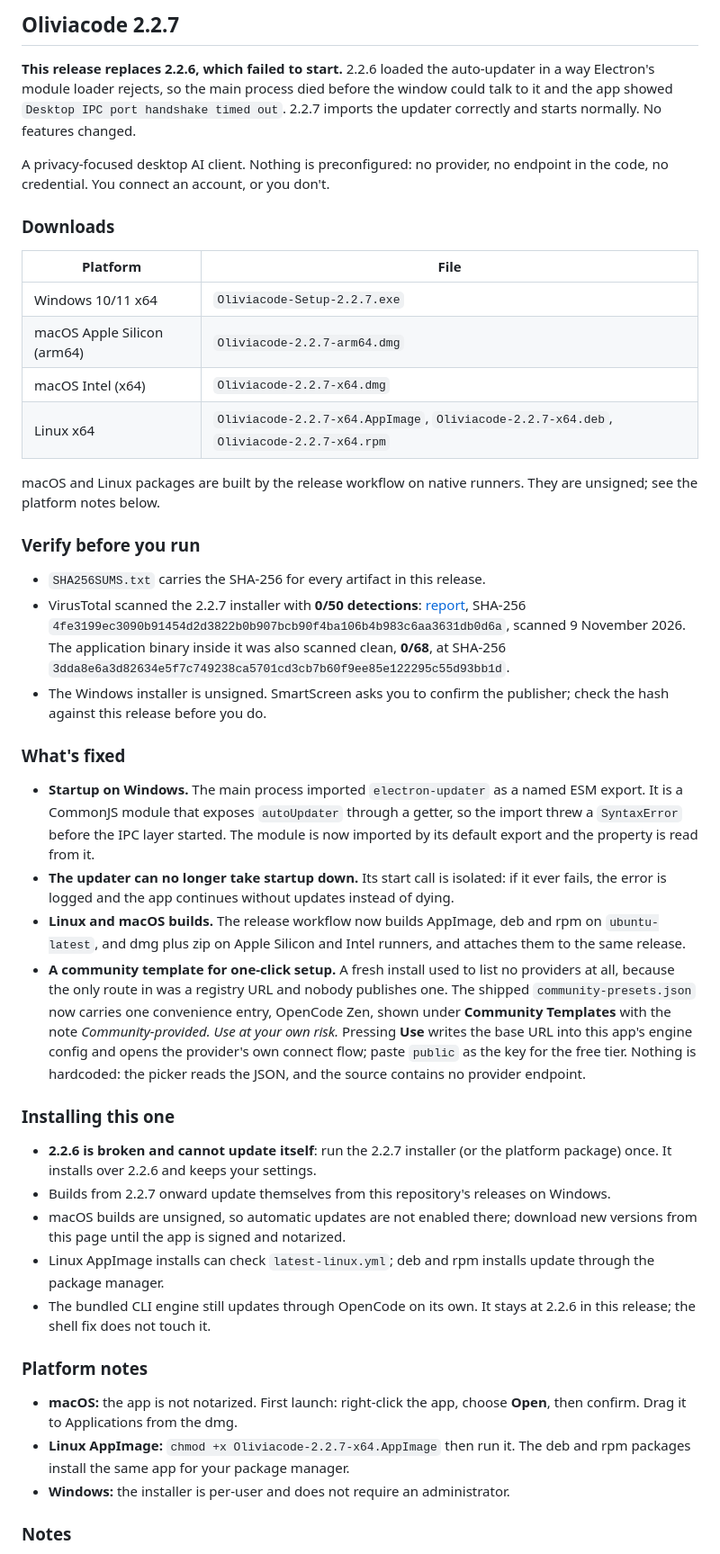
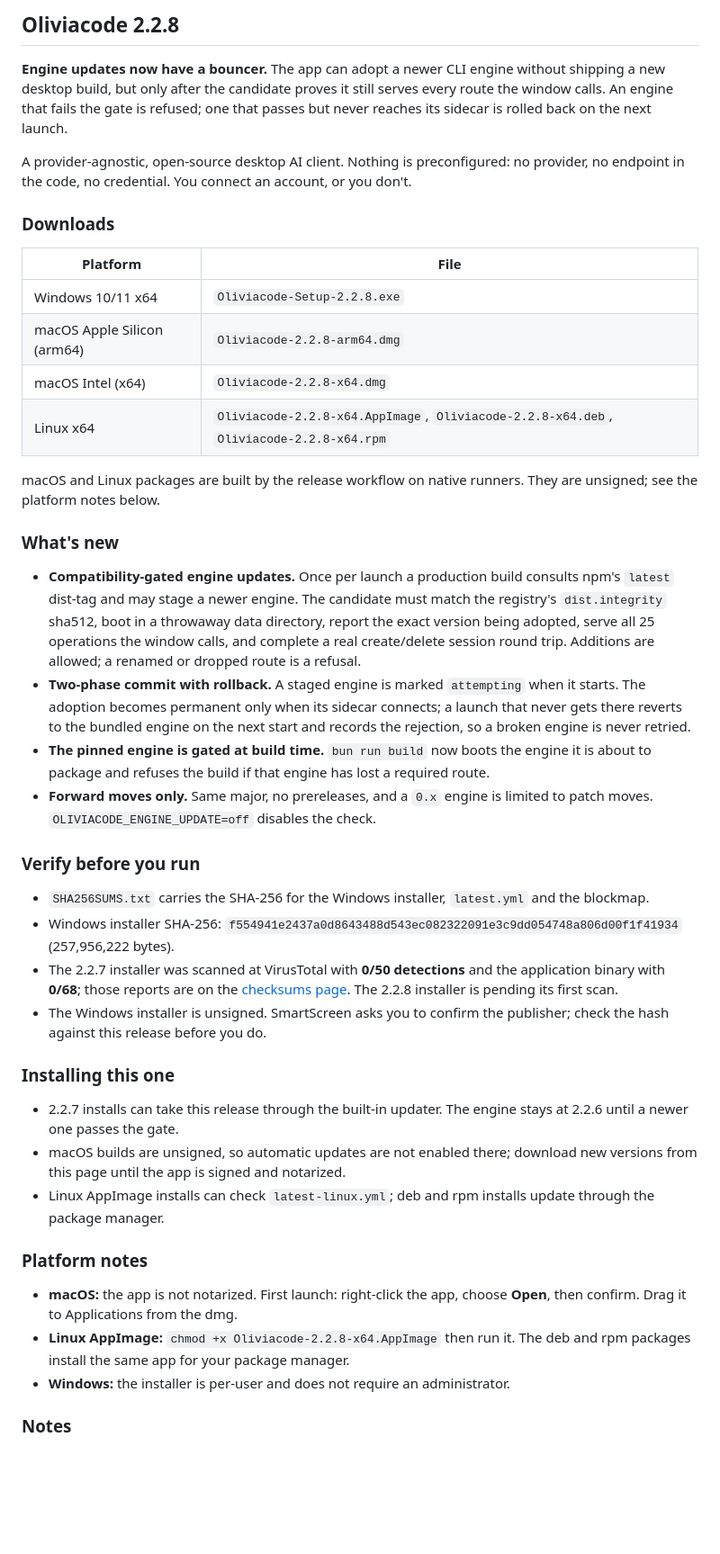
Before and after one commit to 9562295450/Oliviacode, a Markdown page: .github/RELEASE_NOTES.md, the part around the change. Shown at 90% size. Rendered like a GitHub page; blank space fills up the shorter version.

```diff
--- a/.github/RELEASE_NOTES.md
+++ b/.github/RELEASE_NOTES.md
@@ -1,67 +1,62 @@
-## Oliviacode 2.2.7
+## Oliviacode 2.2.8
 
-**This release replaces 2.2.6, which failed to start.** 2.2.6 loaded the auto-updater in a way
-Electron's module loader rejects, so the main process died before the window could talk to it and
-the app showed `Desktop IPC port handshake timed out`. 2.2.7 imports the updater correctly and
-starts normally. No features changed.
+**Engine updates now have a bouncer.** The app can adopt a newer CLI engine without shipping a
+new desktop build, but only after the candidate proves it still serves every route the window
+calls. An engine that fails the gate is refused; one that passes but never reaches its sidecar is
+rolled back on the next launch.
 
-A privacy-focused desktop AI client. Nothing is preconfigured: no provider, no endpoint in the
-code, no credential. You connect an account, or you don't.
+A provider-agnostic, open-source desktop AI client. Nothing is preconfigured: no provider, no
+endpoint in the code, no credential. You connect an account, or you don't.
 
 ### Downloads
 | Platform | File |
 | --- | --- |
-| Windows 10/11 x64 | `Oliviacode-Setup-2.2.7.exe` |
-| macOS Apple Silicon (arm64) | `Oliviacode-2.2.7-arm64.dmg` |
-| macOS Intel (x64) | `Oliviacode-2.2.7-x64.dmg` |
-| Linux x64 | `Oliviacode-2.2.7-x64.AppImage`, `Oliviacode-2.2.7-x64.deb`, `Oliviacode-2.2.7-x64.rpm` |
+| Windows 10/11 x64 | `Oliviacode-Setup-2.2.8.exe` |
+| macOS Apple Silicon (arm64) | `Oliviacode-2.2.8-arm64.dmg` |
+| macOS Intel (x64) | `Oliviacode-2.2.8-x64.dmg` |
+| Linux x64 | `Oliviacode-2.2.8-x64.AppImage`, `Oliviacode-2.2.8-x64.deb`, `Oliviacode-2.2.8-x64.rpm` |
 
 macOS and Linux packages are built by the release workflow on native runners. They are unsigned;
 see the platform notes below.
 
+### What's new
+- **Compatibility-gated engine updates.** Once per launch a production build consults npm's
+  `latest` dist-tag and may stage a newer engine. The candidate must match the registry's
+  `dist.integrity` sha512, boot in a throwaway data directory, report the exact version being
+  adopted, serve all 25 operations the window calls, and complete a real create/delete session
+  round trip. Additions are allowed; a renamed or dropped route is a refusal.
+- **Two-phase commit with rollback.** A staged engine is marked `attempting` when it starts. The
+  adoption becomes permanent only when its sidecar connects; a launch that never gets there
+  reverts to the bundled engine on the next start and records the rejection, so a broken engine
+  is never retried.
+- **The pinned engine is gated at build time.** `bun run build` now boots the engine it is about
+  to package and refuses the build if that engine has lost a required route.
+- **Forward moves only.** Same major, no prereleases, and a `0.x` engine is limited to patch
+  moves. `OLIVIACODE_ENGINE_UPDATE=off` disables the check.
+
 ### Verify before you run
-- `SHA256SUMS.txt` carries the SHA-256 for every artifact in this release.
-- VirusTotal scanned the 2.2.7 installer with **0/50 detections**:
-  [report](https://www.virustotal.com/gui/file/4fe3199ec3090b91454d2d3822b0b907bcb90f4ba106b4b983c6aa3631db0d6a),
-  SHA-256 `4fe3199ec3090b91454d2d3822b0b907bcb90f4ba106b4b983c6aa3631db0d6a`, scanned 9 November
-  2026. The application binary inside it was also scanned clean, **0/68**, at SHA-256
-  `3dda8e6a3d82634e5f7c749238ca5701cd3cb7b60f9ee85e122295c55d93bb1d`.
+- `SHA256SUMS.txt` carries the SHA-256 for the Windows installer, `latest.yml` and the blockmap.
+- Windows installer SHA-256:
+  `f554941e2437a0d8643488d543ec082322091e3c9dd054748a806d00f1f41934` (257,956,222 bytes).
+- The 2.2.7 installer was scanned at VirusTotal with **0/50 detections** and the application
+  binary with **0/68**; those reports are on the
+  [checksums page](https://9562295450.github.io/Oliviacode/checksums.html). The 2.2.8 installer
+  is pending its first scan.
 - The Windows installer is unsigned. SmartScreen asks you to confirm the publisher; check the
   hash against this release before you do.
 
-### What's fixed
-- **Startup on Windows.** The main process imported `electron-updater` as a named ESM export. It is
-  a CommonJS module that exposes `autoUpdater` through a getter, so the import threw a
-  `SyntaxError` before the IPC layer started. The module is now imported by its default export and
-  the property is read from it.
-- **The updater can no longer take startup down.** Its start call is isolated: if it ever fails,
-  the error is logged and the app continues without updates instead of dying.
-- **Linux and macOS builds.** The release workflow now builds AppImage, deb and rpm on
-  `ubuntu-latest`, and dmg plus zip on Apple Silicon and Intel runners, and attaches them to the
-  same release.
-- **A community template for one-click setup.** A fresh install used to list no providers at all,
-  because the only route in was a registry URL and nobody publishes one. The shipped
-  `community-presets.json` now carries one convenience entry, OpenCode Zen, shown under
-  **Community Templates** with the note *Community-provided. Use at your own risk.* Pressing
-  **Use** writes the base URL into this app's engine config and opens the provider's own connect
-  flow; paste `public` as the key for the free tier. Nothing is hardcoded: the picker reads the
-  JSON, and the source contains no provider endpoint.
-
 ### Installing this one
-- **2.2.6 is broken and cannot update itself**: run the 2.2.7 installer (or the platform package)
-  once. It installs over 2.2.6 and keeps your settings.
-- Builds from 2.2.7 onward update themselves from this repository's releases on Windows.
+- 2.2.7 installs can take this release through the built-in updater. The engine stays at 2.2.6
+  until a newer one passes the gate.
 - macOS builds are unsigned, so automatic updates are not enabled there; download new versions
   from this page until the app is signed and notarized.
 - Linux AppImage installs can check `latest-linux.yml`; deb and rpm installs update through the
   package manager.
-- The bundled CLI engine still updates through OpenCode on its own. It stays at 2.2.6 in this
-  release; the shell fix does not touch it.
 
 ### Platform notes
 - **macOS:** the app is not notarized. First launch: right-click the app, choose **Open**, then
   confirm. Drag it to Applications from the dmg.
-- **Linux AppImage:** `chmod +x Oliviacode-2.2.7-x64.AppImage` then run it. The deb and rpm
+- **Linux AppImage:** `chmod +x Oliviacode-2.2.8-x64.AppImage` then run it. The deb and rpm
   packages install the same app for your package manager.
 - **Windows:** the installer is per-user and does not require an administrator.
 
```
Also changed, not shown: README.md (+16 -16 lines), docs/assets/logo.png (deleted), docs/og.png, 5 other files.
